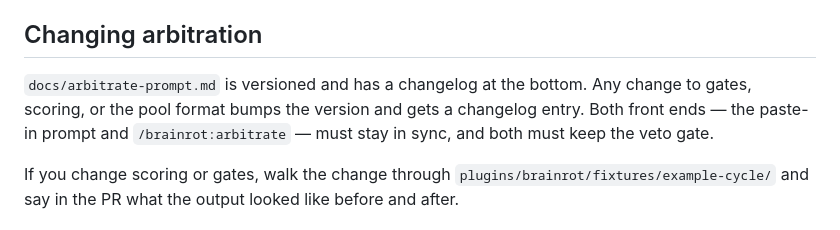
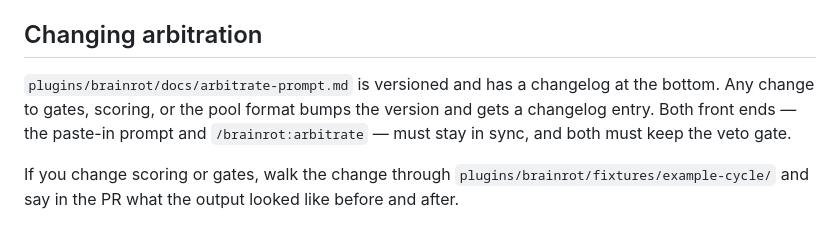
Before and after one commit to coltonbearden/brainrot, a Markdown page: CONTRIBUTING.md, the part around the change. Drawn GitHub-style.

```diff
--- a/CONTRIBUTING.md
+++ b/CONTRIBUTING.md
@@ -57,7 +57,7 @@ A skill that proposes standing rules must also declare how its proposals enter a
 
 ## Changing arbitration
 
-`docs/arbitrate-prompt.md` is versioned and has a changelog at the bottom. Any change to gates, scoring, or the pool format bumps the version and gets a changelog entry. Both front ends — the paste-in prompt and `/brainrot:arbitrate` — must stay in sync, and both must keep the veto gate.
+`plugins/brainrot/docs/arbitrate-prompt.md` is versioned and has a changelog at the bottom. Any change to gates, scoring, or the pool format bumps the version and gets a changelog entry. Both front ends — the paste-in prompt and `/brainrot:arbitrate` — must stay in sync, and both must keep the veto gate.
 
 If you change scoring or gates, walk the change through `plugins/brainrot/fixtures/example-cycle/` and say in the PR what the output looked like before and after.
 
```
Also changed, not shown: README.md (+12 -0 lines).
